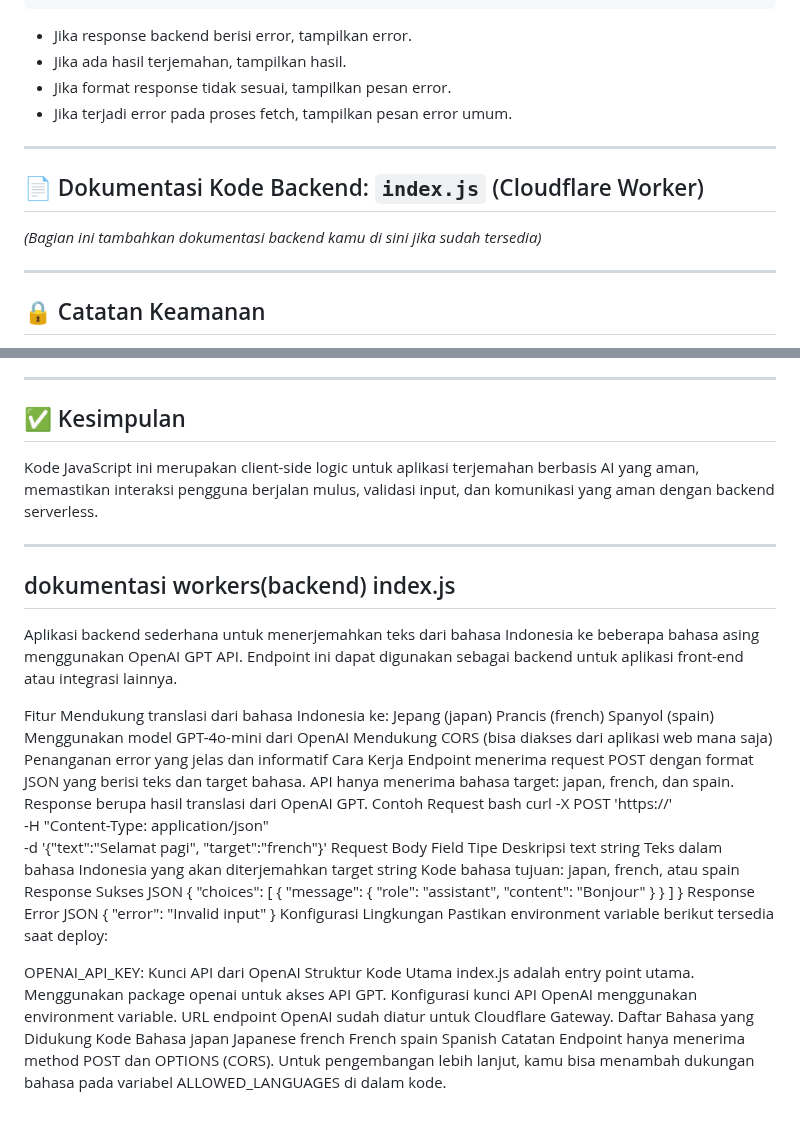
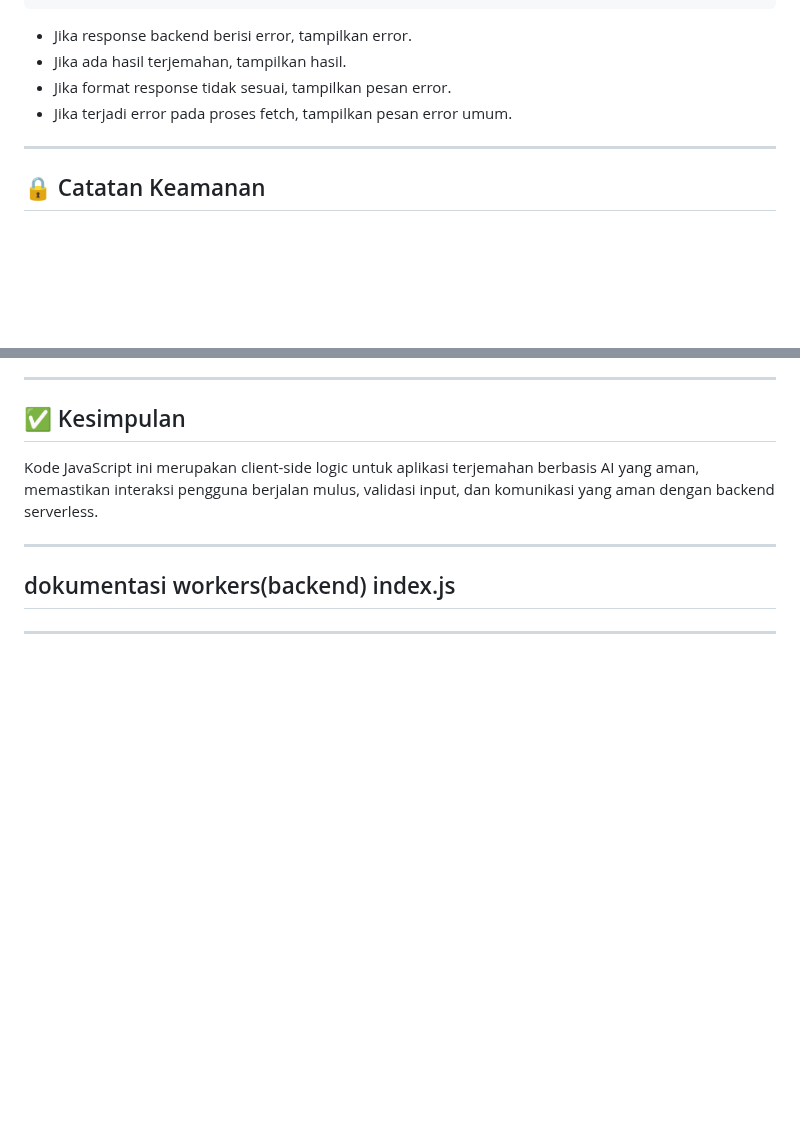
Before and after one commit to mekel16/tranlate-app-polyglotAI-solo-project, a Markdown page: README.md, 2 parts joined by grey strips. Rendered like a GitHub page; blank space fills up the shorter version.

```diff
--- a/README.md
+++ b/README.md
@@ -229,12 +229,6 @@ try {
 
 ---
 
-## 📄 Dokumentasi Kode Backend: `index.js` (Cloudflare Worker)
-
-*(Bagian ini tambahkan dokumentasi backend kamu di sini jika sudah tersedia)*
-
----
-
 ## 🔒 Catatan Keamanan
 
 - API key tidak pernah ada di frontend; permintaan dari frontend ke backend saja.
@@ -250,60 +244,4 @@ Kode JavaScript ini merupakan client-side logic untuk aplikasi terjemahan berbas
 
 ## dokumentasi workers(backend) index.js
 
-Aplikasi backend sederhana untuk menerjemahkan teks dari bahasa Indonesia ke beberapa bahasa asing menggunakan OpenAI GPT API. Endpoint ini dapat digunakan sebagai backend untuk aplikasi front-end atau integrasi lainnya.
-
-Fitur
-Mendukung translasi dari bahasa Indonesia ke:
-Jepang (japan)
-Prancis (french)
-Spanyol (spain)
-Menggunakan model GPT-4o-mini dari OpenAI
-Mendukung CORS (bisa diakses dari aplikasi web mana saja)
-Penanganan error yang jelas dan informatif
-Cara Kerja
-Endpoint menerima request POST dengan format JSON yang berisi teks dan target bahasa.
-API hanya menerima bahasa target: japan, french, dan spain.
-Response berupa hasil translasi dari OpenAI GPT.
-Contoh Request
-bash
-curl -X POST 'https://<YOUR-WORKER-URL>' \
-  -H "Content-Type: application/json" \
-  -d '{"text":"Selamat pagi", "target":"french"}'
-Request Body
-Field	Tipe	Deskripsi
-text	string	Teks dalam bahasa Indonesia yang akan diterjemahkan
-target	string	Kode bahasa tujuan: japan, french, atau spain
-Response Sukses
-JSON
-{
-  "choices": [
-    {
-      "message": {
-        "role": "assistant",
-        "content": "Bonjour"
-      }
-    }
-  ]
-}
-Response Error
-JSON
-{
-  "error": "Invalid input"
-}
-Konfigurasi Lingkungan
-Pastikan environment variable berikut tersedia saat deploy:
-
-OPENAI_API_KEY: Kunci API dari OpenAI
-Struktur Kode Utama
-index.js adalah entry point utama.
-Menggunakan package openai untuk akses API GPT.
-Konfigurasi kunci API OpenAI menggunakan environment variable.
-URL endpoint OpenAI sudah diatur untuk Cloudflare Gateway.
-Daftar Bahasa yang Didukung
-Kode	Bahasa
-japan	Japanese
-french	French
-spain	Spanish
-Catatan
-Endpoint hanya menerima method POST dan OPTIONS (CORS).
-Untuk pengembangan lebih lanjut, kamu bisa menambah dukungan bahasa pada variabel ALLOWED_LANGUAGES di dalam kode.
+---
```
